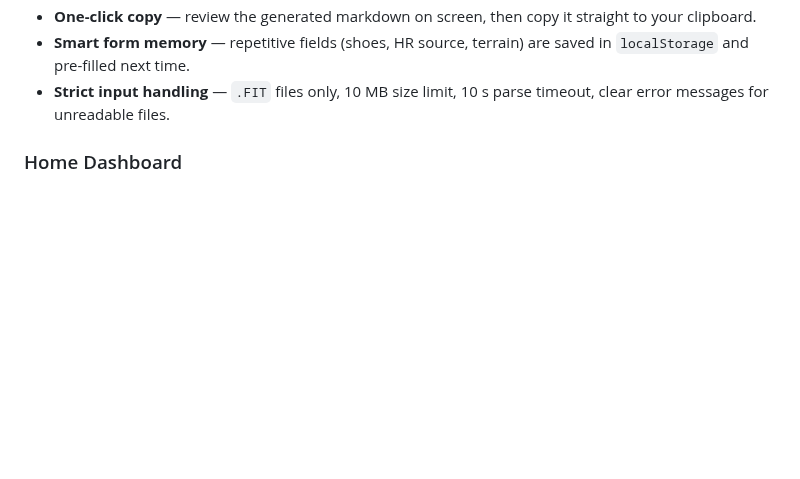
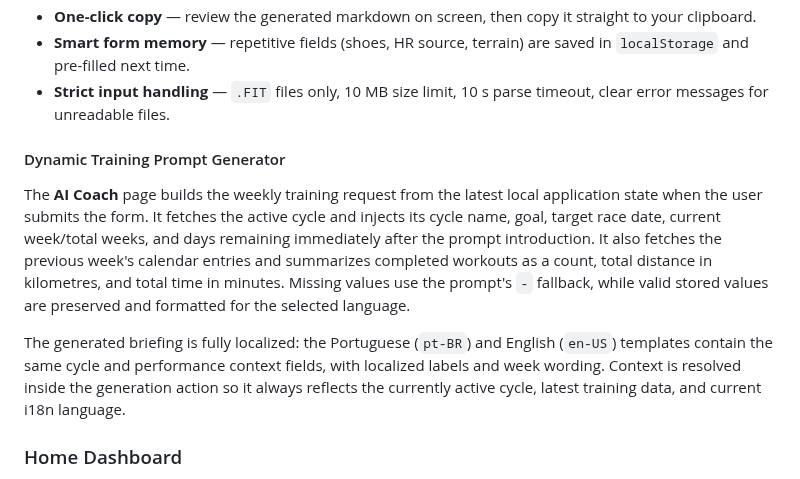
Before and after one commit to fracon/training-assistant, a Markdown page: README.md, the part around the change. Rendered like a GitHub page; blank space fills up the shorter version.

Commit message:
docs: document dynamic training prompt context

```diff
--- a/README.md
+++ b/README.md
@@ -35,6 +35,12 @@ AI coaches are only as good as the data you give them. Exporting workouts by han
 - **One-click copy** — review the generated markdown on screen, then copy it straight to your clipboard.
 - **Smart form memory** — repetitive fields (shoes, HR source, terrain) are saved in `localStorage` and pre-filled next time.
 - **Strict input handling** — `.FIT` files only, 10 MB size limit, 10 s parse timeout, clear error messages for unreadable files.
+
+#### Dynamic Training Prompt Generator
+
+The **AI Coach** page builds the weekly training request from the latest local application state when the user submits the form. It fetches the active cycle and injects its cycle name, goal, target race date, current week/total weeks, and days remaining immediately after the prompt introduction. It also fetches the previous week's calendar entries and summarizes completed workouts as a count, total distance in kilometres, and total time in minutes. Missing values use the prompt's `-` fallback, while valid stored values are preserved and formatted for the selected language.
+
+The generated briefing is fully localized: the Portuguese (`pt-BR`) and English (`en-US`) templates contain the same cycle and performance context fields, with localized labels and week wording. Context is resolved inside the generation action so it always reflects the currently active cycle, latest training data, and current i18n language.
 
 ### Home Dashboard
 
```
Also changed, not shown: AGENTS.md (+2 -1 lines).
